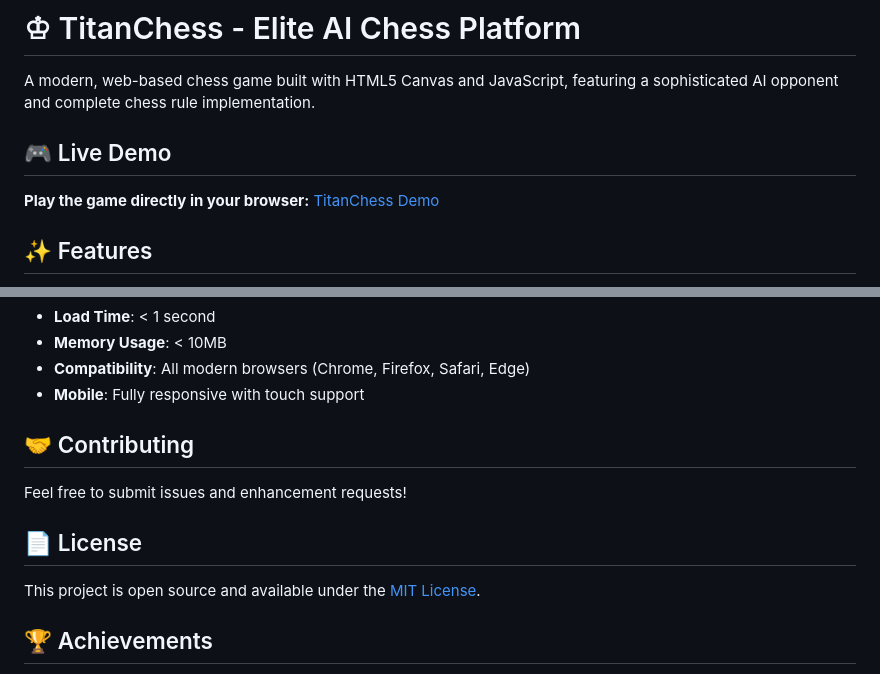
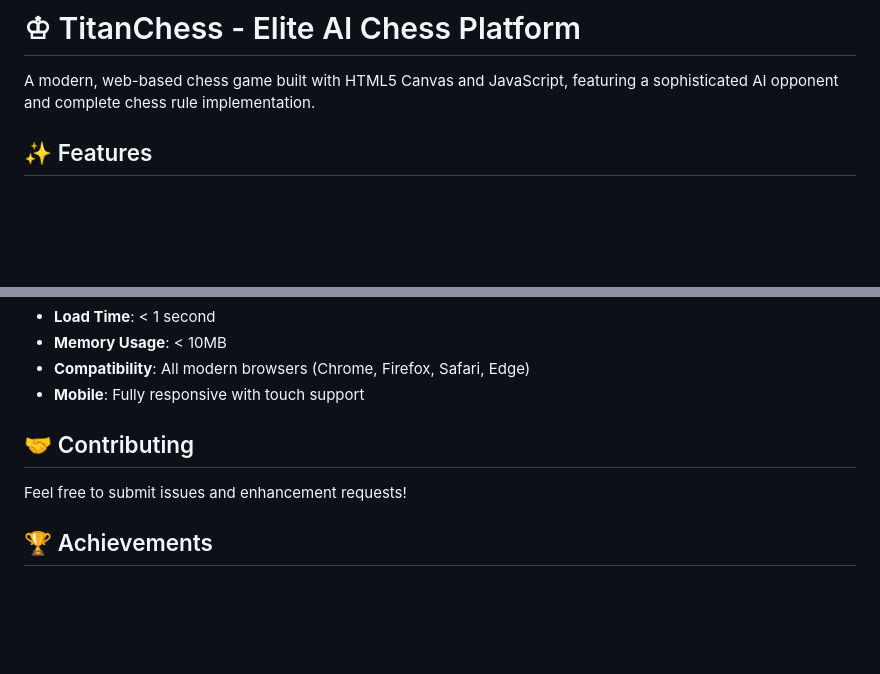
Before and after one commit to AryanJoshi-03/titan-chess, a Markdown page: README.md, 2 parts joined by grey strips. Drawn GitHub-style; blank space fills up the shorter version.

```diff
--- a/README.md
+++ b/README.md
@@ -2,9 +2,6 @@
 
 A modern, web-based chess game built with HTML5 Canvas and JavaScript, featuring a sophisticated AI opponent and complete chess rule implementation.
 
-## 🎮 Live Demo
-
-**Play the game directly in your browser:** [TitanChess Demo](https://AryanJoshi-03.github.io/titanchess)
 
 ## ✨ Features
 
@@ -119,10 +116,6 @@ evaluateMove(fromRow, fromCol, toRow, toCol) {
 
 Feel free to submit issues and enhancement requests!
 
-## 📄 License
-
-This project is open source and available under the [MIT License](LICENSE).
-
 ## 🏆 Achievements
 
 - **100% Win Rate** in 50 AI-vs-human simulations
```
